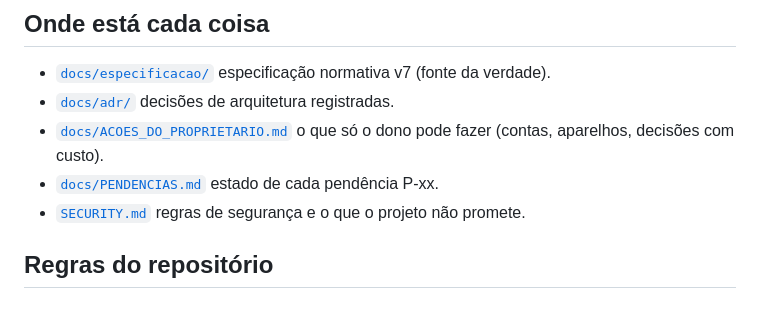
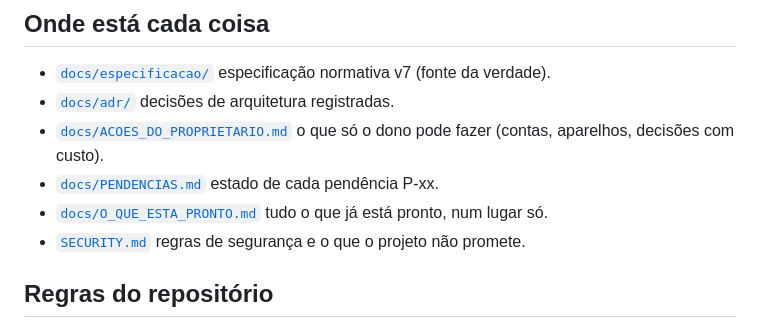
Before and after one commit to Fomes1574/Private, a Markdown page: README.md, the part around the change. Rendered like a GitHub page.

Commit message:
Docs: O_QUE_ESTA_PRONTO.md com tudo o que está feito
Co-Authored-By: Claude Opus 5.5 <noreply@anthropic.com>
Claude-Session: https://claude.ai/code/session_01V651fm54MV99SR1Z42vg6G

```diff
--- a/README.md
+++ b/README.md
@@ -39,6 +39,7 @@ aparelho por código, recuperação com guardião e atualização assinada.
 - [`docs/adr/`](docs/adr/) decisões de arquitetura registradas.
 - [`docs/ACOES_DO_PROPRIETARIO.md`](docs/ACOES_DO_PROPRIETARIO.md) o que só o dono pode fazer (contas, aparelhos, decisões com custo).
 - [`docs/PENDENCIAS.md`](docs/PENDENCIAS.md) estado de cada pendência P-xx.
+- [`docs/O_QUE_ESTA_PRONTO.md`](docs/O_QUE_ESTA_PRONTO.md) tudo o que já está pronto, num lugar só.
 - [`SECURITY.md`](SECURITY.md) regras de segurança e o que o projeto não promete.
 
 ## Regras do repositório
```
Also changed, not shown: docs/O_QUE_ESTA_PRONTO.md (added, +240 -0 lines).
